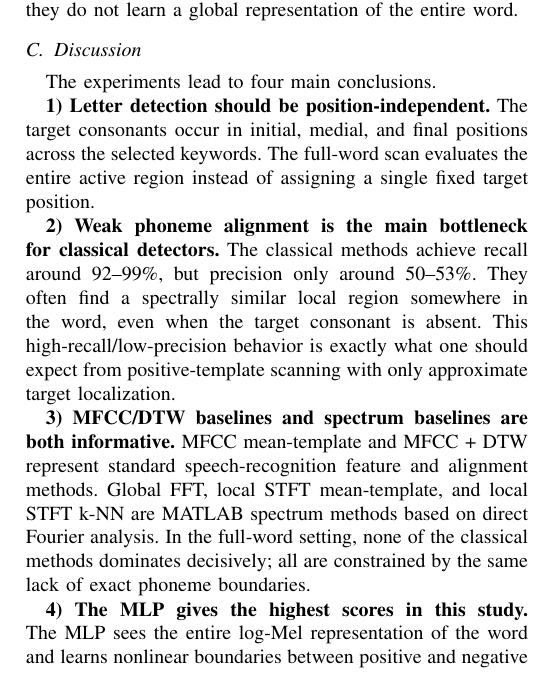
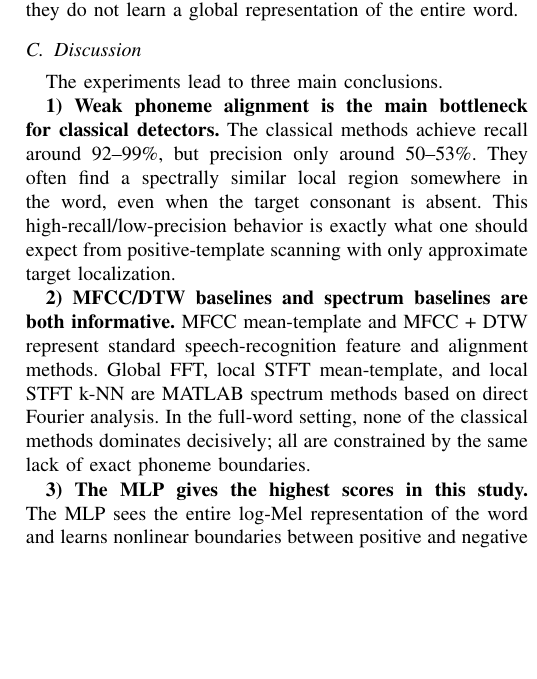
Before and after one commit to bsuvonov/ECE216-voiced-consonant-detection, a LaTeX paper (report/main.tex): part of one column of page 5 of 5, cut so that both start at the same text, the shorter picture padded with empty space. Compiled offline with pdfLaTeX.

Commit message:
Tighten discussion conclusions

```diff
--- a/report/main.tex
+++ b/report/main.tex
@@ -266,18 +266,15 @@ Among the classical methods, performance is especially limited for letters whose
 \end{figure}
 
 \subsection{Discussion}
-The experiments lead to four main conclusions.
+The experiments lead to three main conclusions.
 
-\textbf{1) Letter detection should be position-independent.}
-The target consonants occur in initial, medial, and final positions across the selected keywords. The full-word scan evaluates the entire active region instead of assigning a single fixed target position.
-
-\textbf{2) Weak phoneme alignment is the main bottleneck for classical detectors.}
+\textbf{1) Weak phoneme alignment is the main bottleneck for classical detectors.}
 The classical methods achieve recall around 92--99\%, but precision only around 50--53\%. They often find a spectrally similar local region somewhere in the word, even when the target consonant is absent. This high-recall/low-precision behavior is exactly what one should expect from positive-template scanning with only approximate target localization.
 
-\textbf{3) MFCC/DTW baselines and spectrum baselines are both informative.}
+\textbf{2) MFCC/DTW baselines and spectrum baselines are both informative.}
 MFCC mean-template and MFCC + DTW represent standard speech-recognition feature and alignment methods. Global FFT, local STFT mean-template, and local STFT k-NN are MATLAB spectrum methods based on direct Fourier analysis. In the full-word setting, none of the classical methods dominates decisively; all are constrained by the same lack of exact phoneme boundaries.
 
-\textbf{4) The MLP gives the highest scores in this study.}
+\textbf{3) The MLP gives the highest scores in this study.}
 The MLP sees the entire log-Mel representation of the word and learns nonlinear boundaries between positive and negative examples. In the measured results, its macro F1 is 86.25\%, compared with roughly 66--68\% for the classical methods, and its precision and recall are more balanced.
 
 There are still limitations. The target timing is approximate rather than forced-aligned, and the balanced design uses only four positive keyword types per target consonant. A phoneme-aligned corpus would allow a cleaner study of purely acoustic consonant spotting.
```
Also changed, not shown: report/main.pdf.
